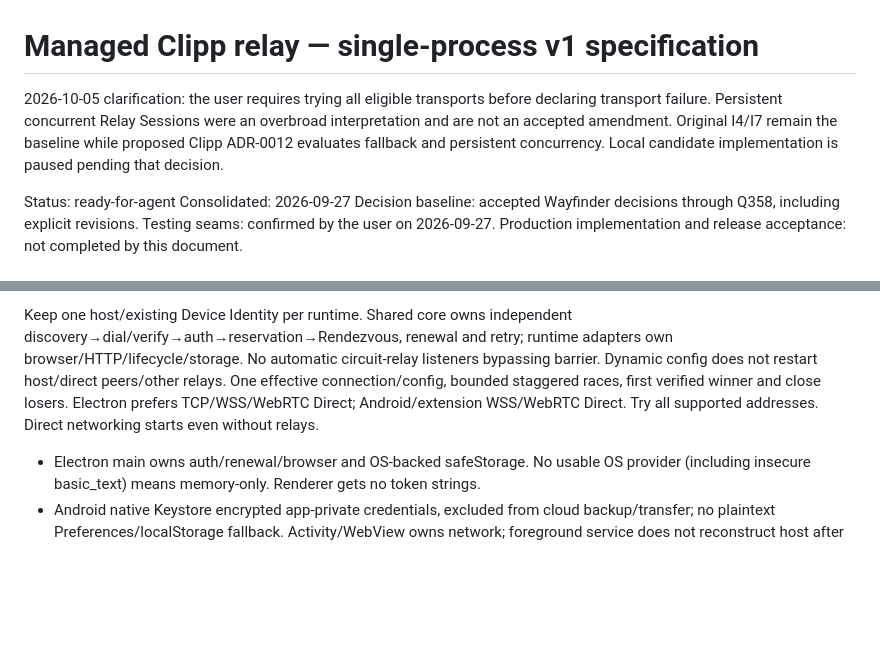
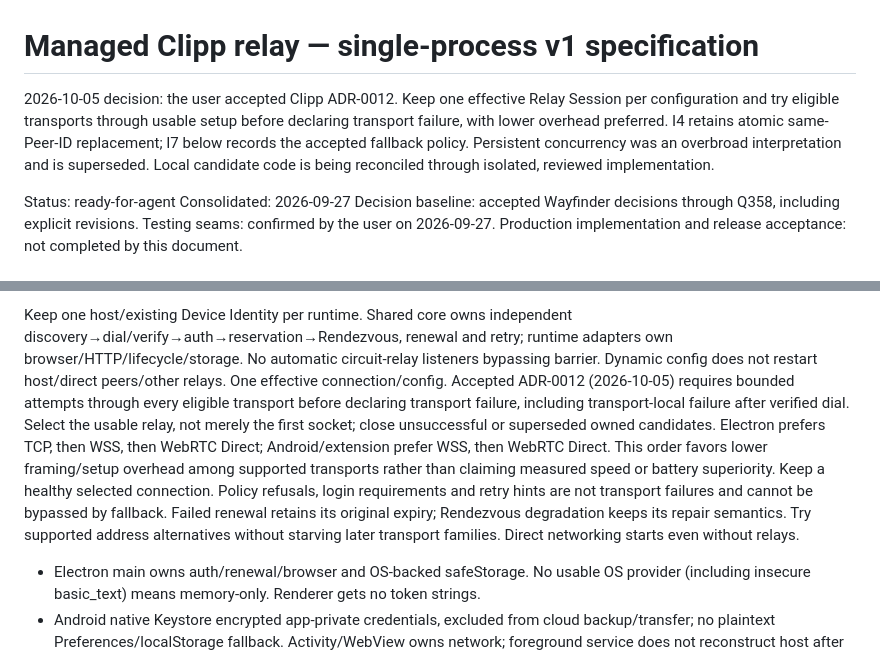
Before and after one commit to invine/clipp-relay, a Markdown page: .scratch/managed-relay-service/spec.md, 2 parts joined by grey strips. Drawn GitHub-style; blank space fills up the shorter version.

```diff
--- a/.scratch/managed-relay-service/spec.md
+++ b/.scratch/managed-relay-service/spec.md
@@ -1,6 +1,6 @@
 # Managed Clipp relay — single-process v1 specification
 
-2026-10-05 clarification: the user requires trying all eligible transports before declaring transport failure. Persistent concurrent Relay Sessions were an overbroad interpretation and are not an accepted amendment. Original I4/I7 remain the baseline while proposed Clipp ADR-0012 evaluates fallback and persistent concurrency. Local candidate implementation is paused pending that decision.
+2026-10-05 decision: the user accepted Clipp ADR-0012. Keep one effective Relay Session per configuration and try eligible transports through usable setup before declaring transport failure, with lower overhead preferred. I4 retains atomic same-Peer-ID replacement; I7 below records the accepted fallback policy. Persistent concurrency was an overbroad interpretation and is superseded. Local candidate code is being reconciled through isolated, reviewed implementation.
 
 Status: ready-for-agent
 Consolidated: 2026-09-27
@@ -518,9 +518,18 @@ Keep one host/existing Device Identity per runtime. Shared core owns independent
 discovery→dial/verify→auth→reservation→Rendezvous, renewal and retry; runtime adapters
 own browser/HTTP/lifecycle/storage. No automatic circuit-relay listeners bypassing
 barrier. Dynamic config does not restart host/direct peers/other relays. One
-effective connection/config, bounded staggered races, first verified winner and
-close losers. Electron prefers TCP/WSS/WebRTC Direct; Android/extension WSS/WebRTC
-Direct. Try all supported addresses. Direct networking starts even without relays.
+effective connection/config. Accepted ADR-0012 (2026-10-05) requires bounded
+attempts through every eligible transport before declaring transport failure,
+including transport-local failure after verified dial. Select the usable relay,
+not merely the first socket; close unsuccessful or superseded owned candidates.
+Electron prefers TCP, then WSS, then WebRTC Direct; Android/extension prefer WSS,
+then WebRTC Direct. This order favors lower framing/setup overhead among supported
+transports rather than claiming measured speed or battery superiority. Keep a
+healthy selected connection. Policy refusals, login requirements and retry hints
+are not transport failures and cannot be bypassed by fallback. Failed renewal
+retains its original expiry; Rendezvous degradation keeps its repair semantics.
+Try supported address alternatives without starving later transport families.
+Direct networking starts even without relays.
 
 - Electron main owns auth/renewal/browser and OS-backed safeStorage. No usable
   OS provider (including insecure basic_text) means memory-only. Renderer gets
```
Also changed, not shown: .scratch/managed-relay-implementation/README.md (+5 -5 lines), 1 other file.
